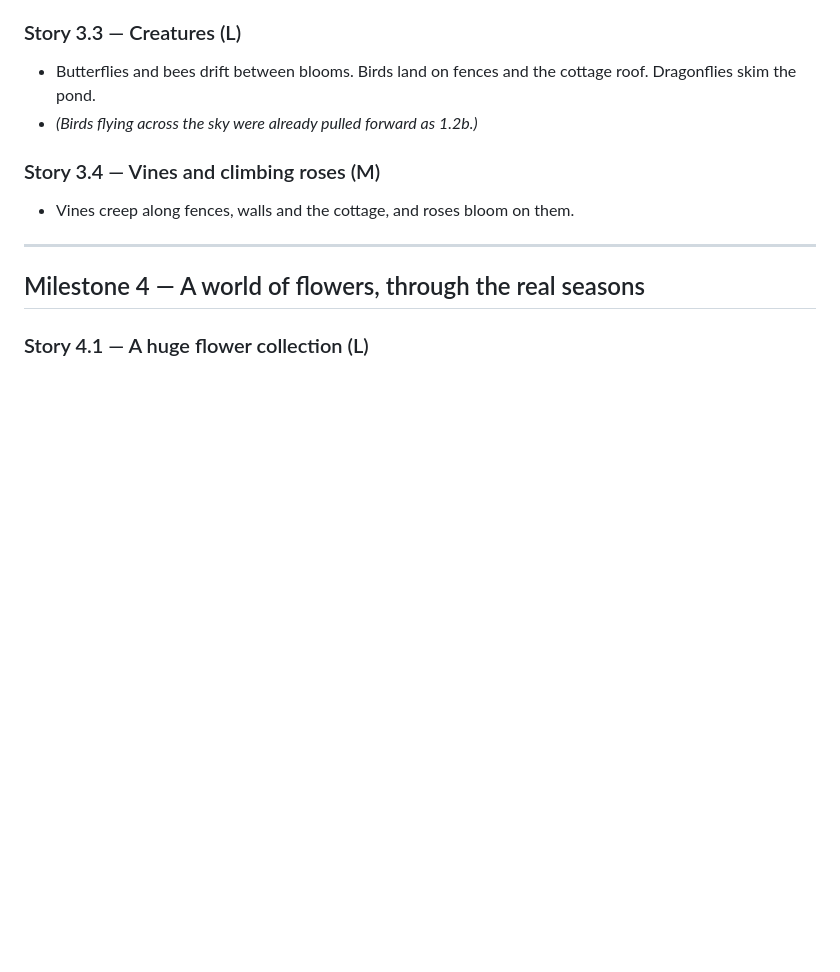
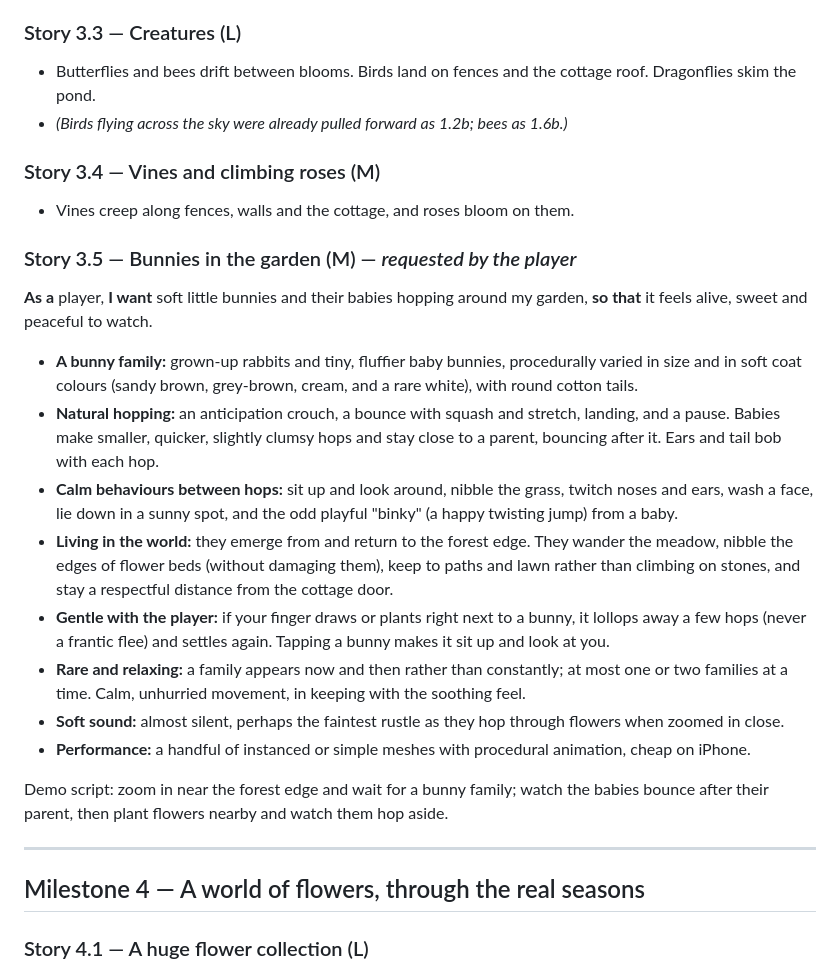
Before and after one commit to asrijanga/garden-game, a Markdown page: BACKLOG.md, the part around the change. GitHub-like rendering; blank space fills up the shorter version.

Commit message:
Backlog: add Story 3.5, bunnies and baby bunnies in the garden
Co-Authored-By: Claude Opus 5.5 <noreply@anthropic.com>
Claude-Session: https://claude.ai/code/session_01QhhLRsY8D7cJa8AvB25awa

```diff
--- a/BACKLOG.md
+++ b/BACKLOG.md
@@ -293,10 +293,24 @@ Demo script: draw a pond next to the path and wait for the first fish to jump.
 
 ### Story 3.3 — Creatures (L)
 - Butterflies and bees drift between blooms. Birds land on fences and the cottage roof. Dragonflies skim the pond.
-- *(Birds flying across the sky were already pulled forward as 1.2b.)*
+- *(Birds flying across the sky were already pulled forward as 1.2b; bees as 1.6b.)*
 
 ### Story 3.4 — Vines and climbing roses (M)
 - Vines creep along fences, walls and the cottage, and roses bloom on them.
+
+### Story 3.5 — Bunnies in the garden (M) — *requested by the player*
+**As a** player, **I want** soft little bunnies and their babies hopping around my garden, **so that** it feels alive, sweet and peaceful to watch.
+
+- **A bunny family:** grown-up rabbits and tiny, fluffier baby bunnies, procedurally varied in size and in soft coat colours (sandy brown, grey-brown, cream, and a rare white), with round cotton tails.
+- **Natural hopping:** an anticipation crouch, a bounce with squash and stretch, landing, and a pause. Babies make smaller, quicker, slightly clumsy hops and stay close to a parent, bouncing after it. Ears and tail bob with each hop.
+- **Calm behaviours between hops:** sit up and look around, nibble the grass, twitch noses and ears, wash a face, lie down in a sunny spot, and the odd playful "binky" (a happy twisting jump) from a baby.
+- **Living in the world:** they emerge from and return to the forest edge. They wander the meadow, nibble the edges of flower beds (without damaging them), keep to paths and lawn rather than climbing on stones, and stay a respectful distance from the cottage door.
+- **Gentle with the player:** if your finger draws or plants right next to a bunny, it lollops away a few hops (never a frantic flee) and settles again. Tapping a bunny makes it sit up and look at you.
+- **Rare and relaxing:** a family appears now and then rather than constantly; at most one or two families at a time. Calm, unhurried movement, in keeping with the soothing feel.
+- **Soft sound:** almost silent, perhaps the faintest rustle as they hop through flowers when zoomed in close.
+- **Performance:** a handful of instanced or simple meshes with procedural animation, cheap on iPhone.
+
+Demo script: zoom in near the forest edge and wait for a bunny family; watch the babies bounce after their parent, then plant flowers nearby and watch them hop aside.
 
 ---
 
```
